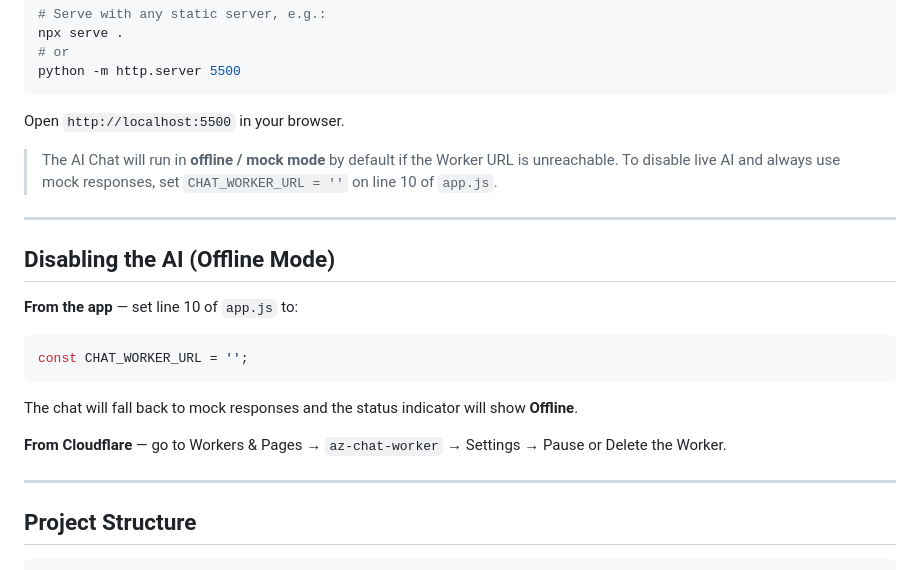
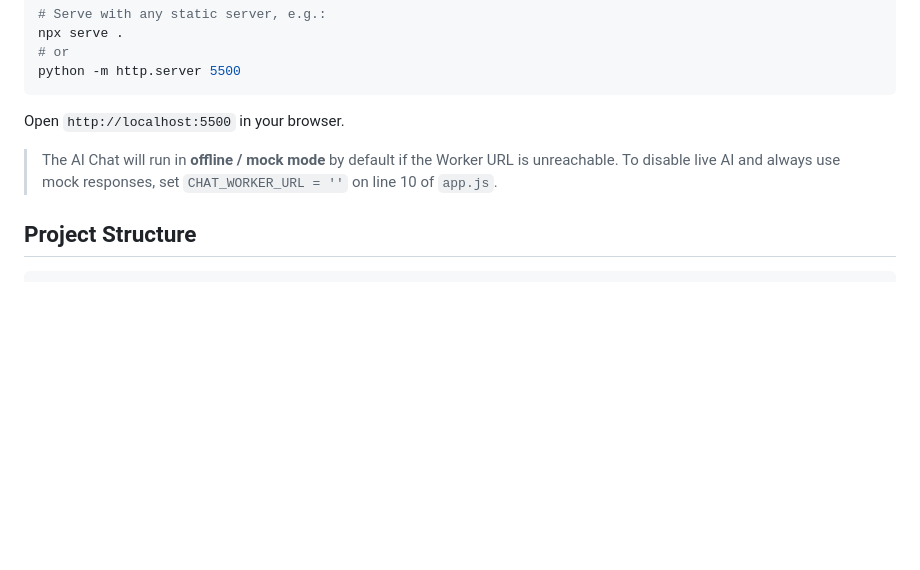
Before and after one commit to KshiteeshKandari/AZ_Wireframe, a Markdown page: README.md, the part around the change. Rendered like a GitHub page; blank space fills up the shorter version.

````diff
--- a/README.md
+++ b/README.md
@@ -55,20 +55,6 @@ Open `http://localhost:5500` in your browser.
 
 > The AI Chat will run in **offline / mock mode** by default if the Worker URL is unreachable. To disable live AI and always use mock responses, set `CHAT_WORKER_URL = ''` on line 10 of `app.js`.
 
----
-
-## Disabling the AI (Offline Mode)
-
-**From the app** — set line 10 of `app.js` to:
-```js
-const CHAT_WORKER_URL = '';
-```
-The chat will fall back to mock responses and the status indicator will show **Offline**.
-
-**From Cloudflare** — go to Workers & Pages → `az-chat-worker` → Settings → Pause or Delete the Worker.
-
----
-
 ## Project Structure
 
 ```
````
